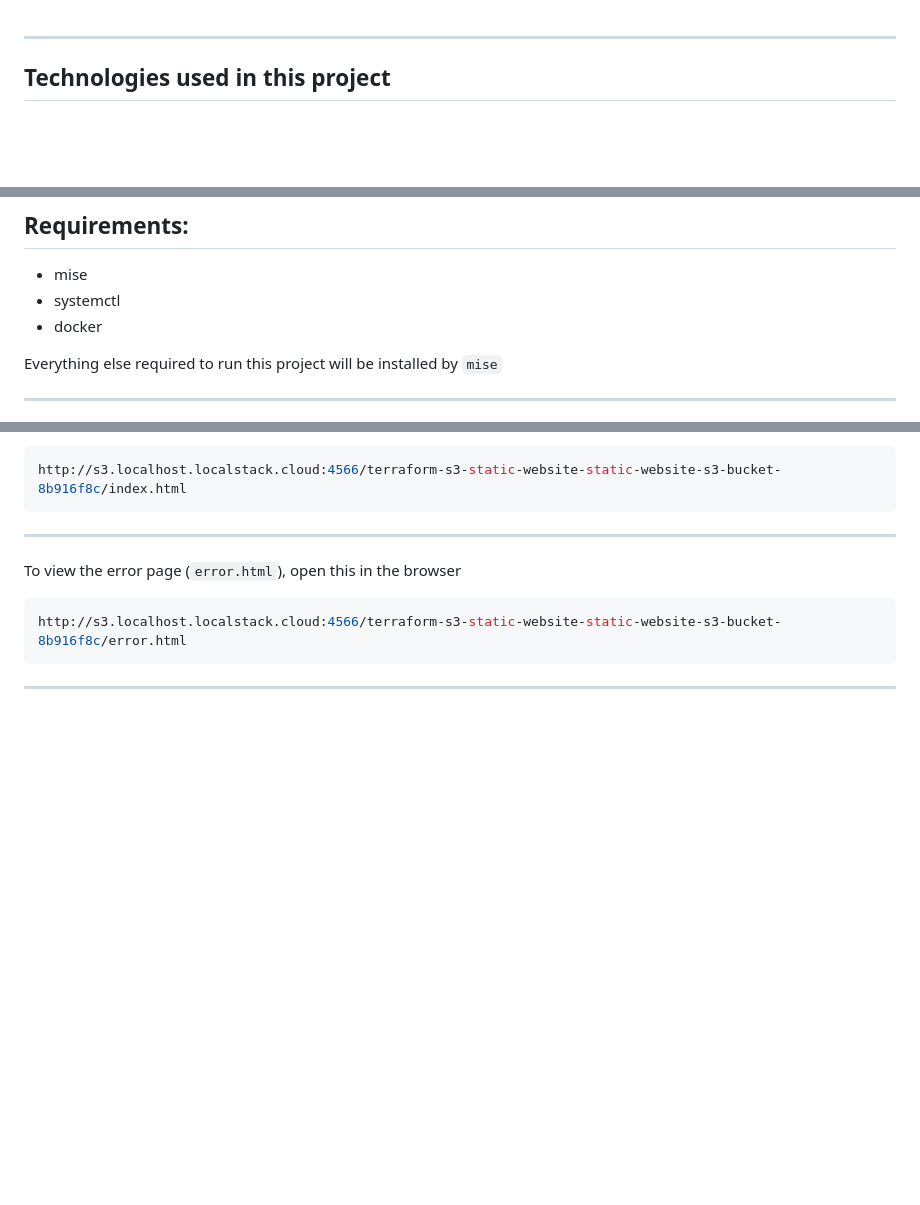
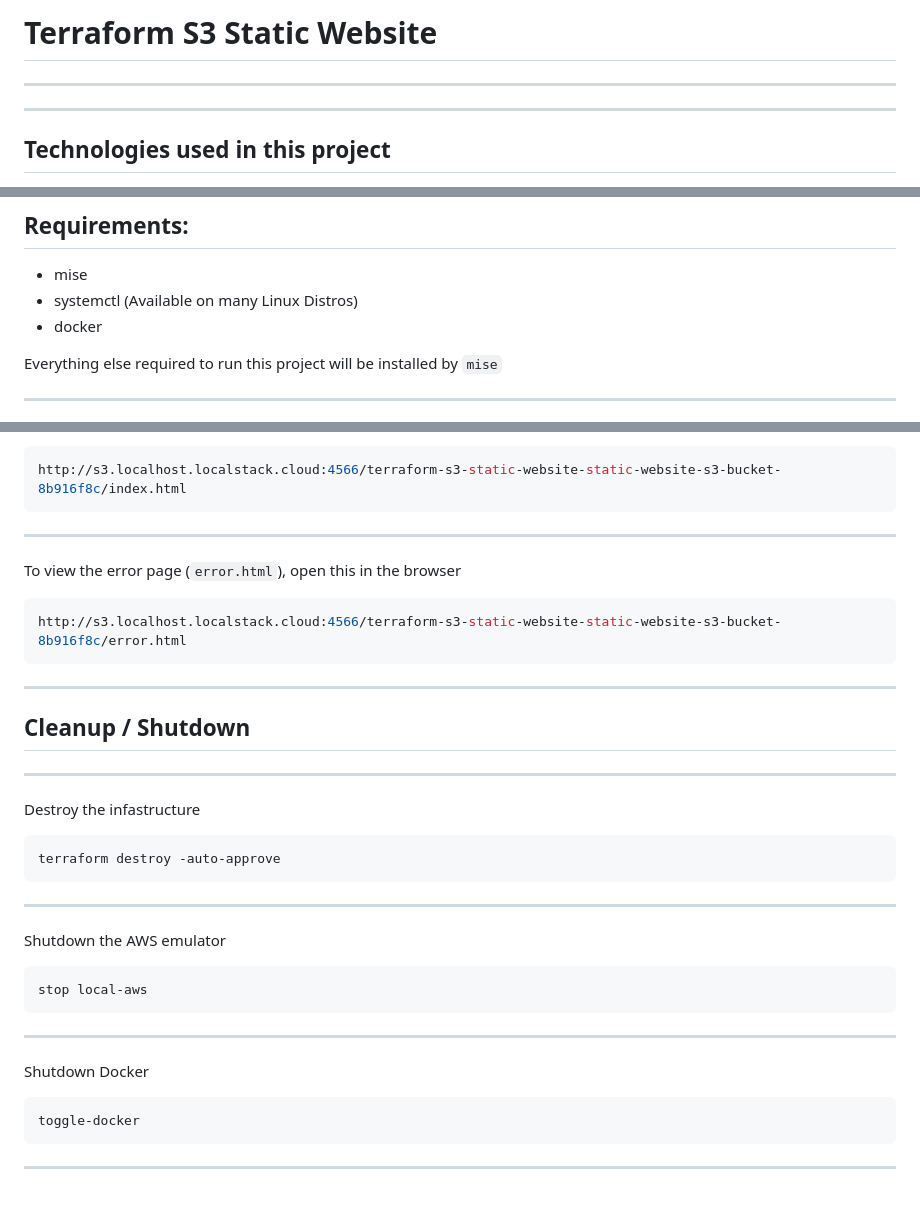
Before and after one commit to dezlymacauley/terraform-s3-static-website, a Markdown page: README.md, 3 parts joined by grey strips. Rendered like a GitHub page; blank space fills up the shorter version.

Commit message:
Updated README instructions

````diff
--- a/README.md
+++ b/README.md
@@ -1,3 +1,5 @@
+# Terraform S3 Static Website
+_______________________________________________________________________________
 
 
 _______________________________________________________________________________
@@ -16,7 +18,7 @@ _______________________________________________________________________________
 
 ## Requirements:
 - mise
-- systemctl
+- systemctl (Available on many Linux Distros)
 - docker
 
 Everything else required to run this project will be installed by `mise`
@@ -117,3 +119,25 @@ To view the error page (`error.html`), open this in the browser
 http://s3.localhost.localstack.cloud:4566/terraform-s3-static-website-static-website-s3-bucket-8b916f8c/error.html
 ```
 _______________________________________________________________________________
+
+## Cleanup / Shutdown
+
+_______________________________________________________________________________
+
+Destroy the infastructure
+```bash
+terraform destroy -auto-approve
+```
+_______________________________________________________________________________
+
+Shutdown the AWS emulator
+```bash
+stop local-aws
+```
+_______________________________________________________________________________
+
+Shutdown Docker
+```bash
+toggle-docker
+```
+_______________________________________________________________________________
````
